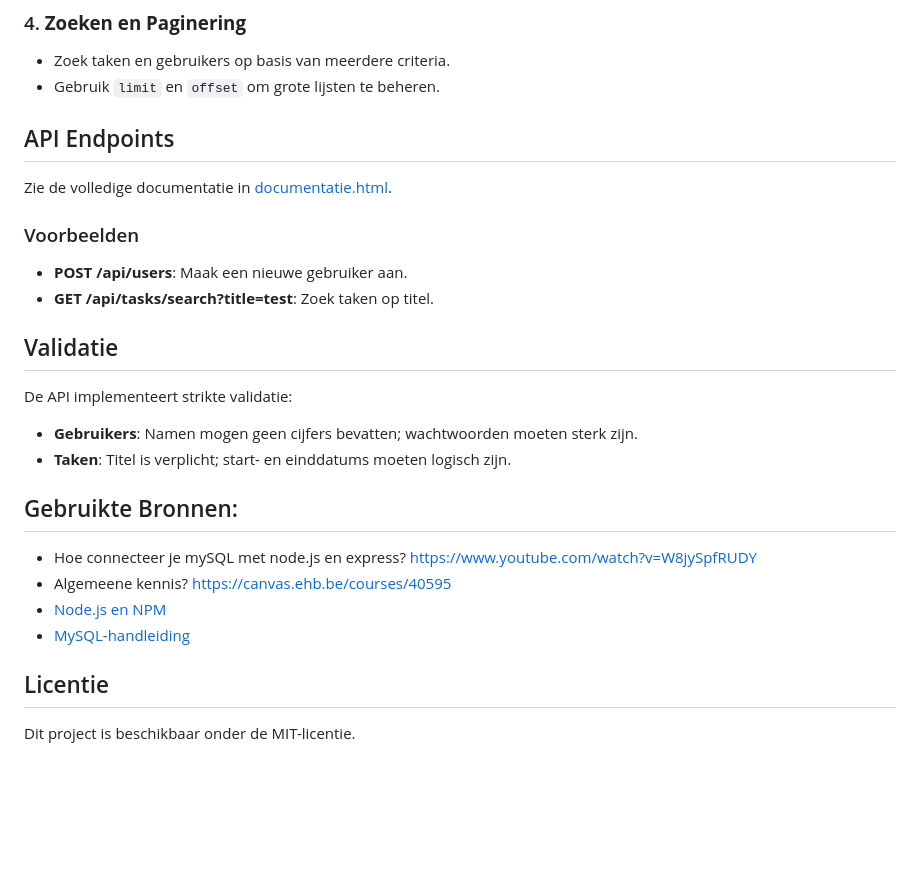
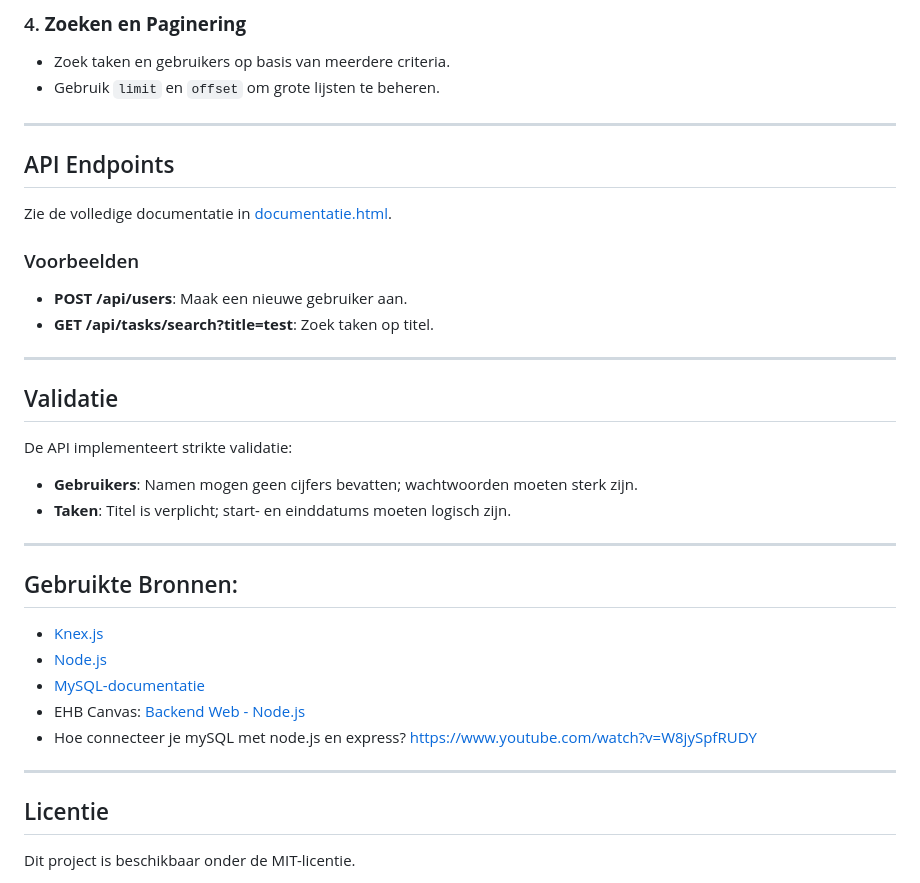
Before and after one commit to XanderWTRS/BackendWeb-Node.js, a Markdown page: README.md, the part around the change printed below. GitHub-like rendering; blank space fills up the shorter version.

```diff
--- a/README.md
+++ b/README.md
@@ -83,6 +104,8 @@ De seeders vullen je database met testgegevens. Volg deze stappen om ze uit te v
    - Zoek taken en gebruikers op basis van meerdere criteria.
    - Gebruik `limit` en `offset` om grote lijsten te beheren.
 
+---
+
 ## API Endpoints
 Zie de volledige documentatie in [documentatie.html](./documentatie.html).
 
@@ -90,16 +113,22 @@ Zie de volledige documentatie in [documentatie.html](./documentatie.html).
 - **POST /api/users**: Maak een nieuwe gebruiker aan.
 - **GET /api/tasks/search?title=test**: Zoek taken op titel.
 
+---
+
 ## Validatie
 De API implementeert strikte validatie:
 - **Gebruikers**: Namen mogen geen cijfers bevatten; wachtwoorden moeten sterk zijn.
 - **Taken**: Titel is verplicht; start- en einddatums moeten logisch zijn.
 
+---
+
 ## Gebruikte Bronnen:
+- [Knex.js](https://knexjs.org/)
+- [Node.js](https://nodejs.org/)
+- [MySQL-documentatie](https://dev.mysql.com/doc/)
+- EHB Canvas: [Backend Web - Node.js](https://canvas.ehb.be/courses/40595)
 - Hoe connecteer je mySQL met node.js en express? https://www.youtube.com/watch?v=W8jySpfRUDY
-- Algemeene kennis? https://canvas.ehb.be/courses/40595
-- [Node.js en NPM](https://nodejs.org/)
-- [MySQL-handleiding](https://dev.mysql.com/doc/)
+---
 
 ## Licentie
 Dit project is beschikbaar onder de MIT-licentie.
```
Also changed, not shown: other parts of README.md (+51 -30 lines).
